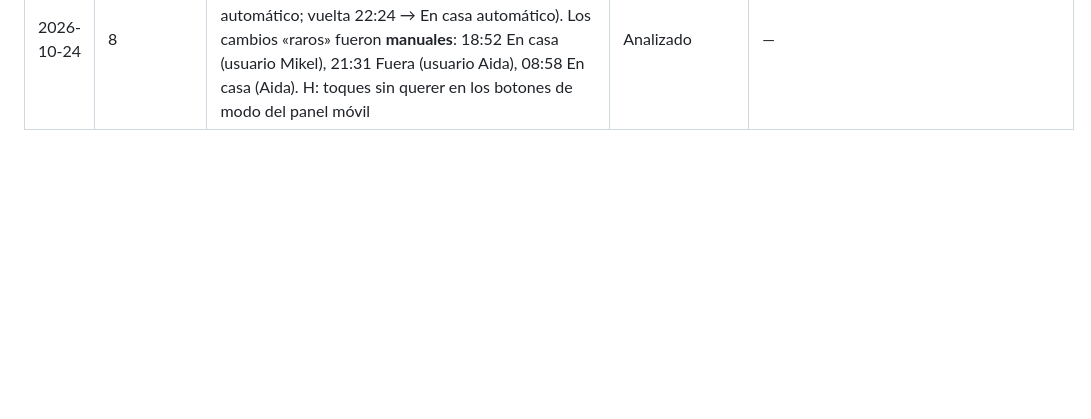
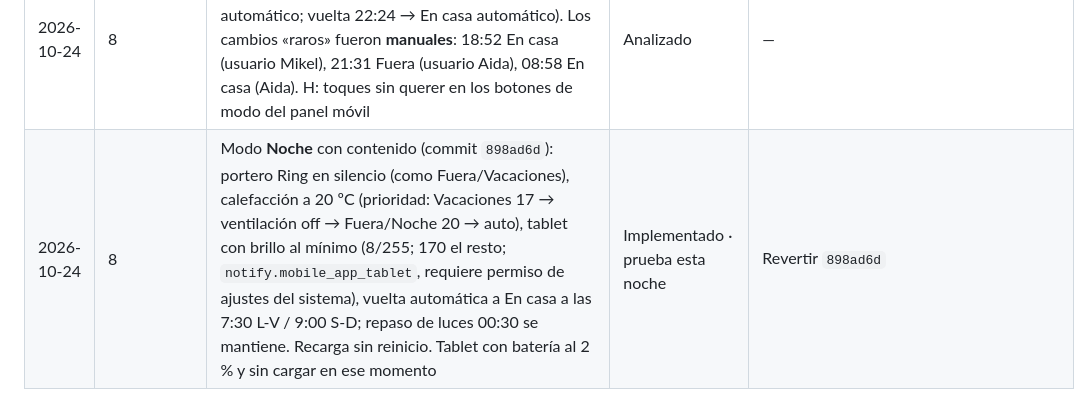
Before and after one commit to aida15/home-assistant-casa, a Markdown page: 00_proyecto/registro_cambios.md, the part around the change. GitHub-like rendering; blank space fills up the shorter version.

Commit message:
Registro y pendientes: modo Noche
Co-Authored-By: Claude Opus 5.5 <noreply@anthropic.com>
Claude-Session: https://claude.ai/code/session_013hUeutKwDS3sBY8EzwMbTo

```diff
--- a/00_proyecto/registro_cambios.md
+++ b/00_proyecto/registro_cambios.md
@@ -63,3 +63,4 @@ Cambios aplicados a la instalación real (no a la documentación). Formato: fech
 | 2026-10-23 | 8 | Lavadora (prueba real): el lavado terminó hacia las 11:28, pero la cafetera encendida (calentador ~870 W a ratos) mantuvo la «actividad» hasta las 12:00 → `lavadora_fin` se ejecutó a las **12:00:39** y envió el aviso (~30 min tarde). Mejora (commit `a538869`): con cafetera o freidora encendidas solo cuenta como actividad la franja 30–700 W. Recarga de plantillas; sin aviso duplicado. Solución definitiva propuesta: enchufe con medidor solo para la lavadora | En prueba · notificación recibida por Aida ✅ | Revertir `a538869` |
 | 2026-10-24 | 7 | Mando de la TV en el panel (commit `fefc40f`): con la TV encendida, el bloque de música muestra la TV (chip «TV»): cruceta + OK, atrás, inicio (`webostv.button`), volumen ±, silencio, play/pausa y «Apps y entradas»; en móvil, cruceta grande arriba. Probado en local; recurso `?v=14` aplicado por Claude | Implementado · falta probar con la TV | Volver a `?v=13` / revertir `fefc40f` |
 | 2026-10-24 | 8 | Revisión de presencia 23–24/10: la detección fue correcta (Aida fuera 15:43–22:24 → Fuera automático; vuelta 22:24 → En casa automático). Los cambios «raros» fueron **manuales**: 18:52 En casa (usuario Mikel), 21:31 Fuera (usuario Aida), 08:58 En casa (Aida). H: toques sin querer en los botones de modo del panel móvil | Analizado | — |
+| 2026-10-24 | 8 | Modo **Noche** con contenido (commit `898ad6d`): portero Ring en silencio (como Fuera/Vacaciones), calefacción a 20 ºC (prioridad: Vacaciones 17 → ventilación off → Fuera/Noche 20 → auto), tablet con brillo al mínimo (8/255; 170 el resto; `notify.mobile_app_tablet`, requiere permiso de ajustes del sistema), vuelta automática a En casa a las 7:30 L-V / 9:00 S-D; repaso de luces 00:30 se mantiene. Recarga sin reinicio. Tablet con batería al 2 % y sin cargar en ese momento | Implementado · prueba esta noche | Revertir `898ad6d` |
```
Also changed, not shown: 00_proyecto/pendientes.md (+2 -0 lines).
